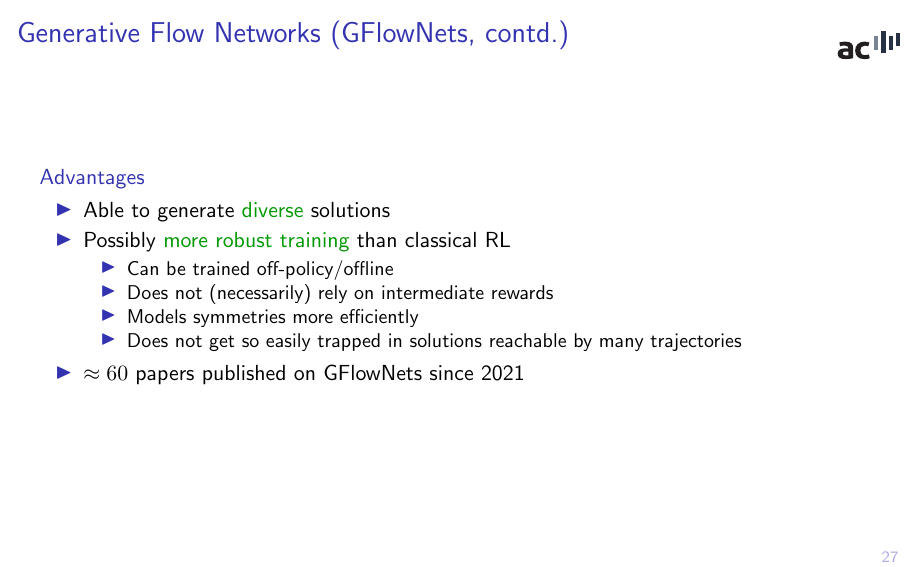
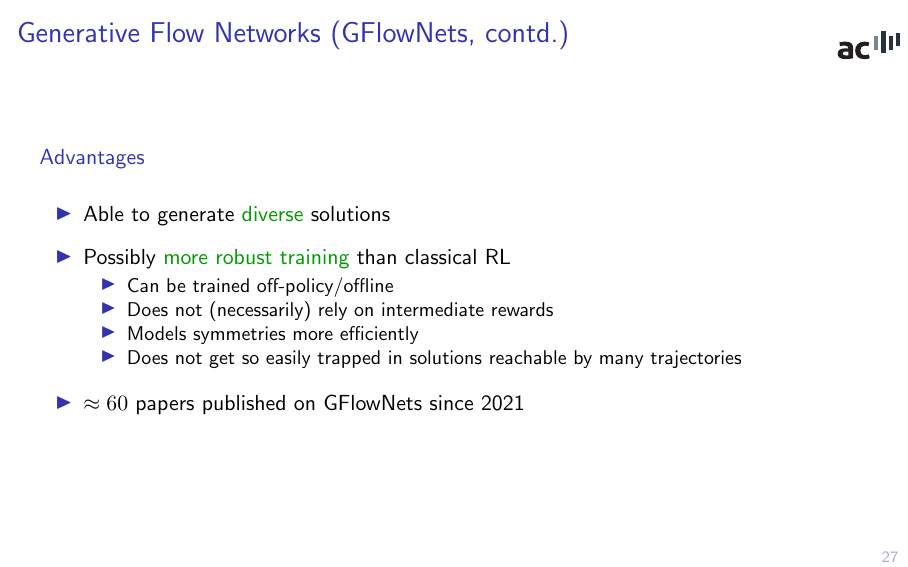
Before and after one commit to graidl/NewZealand24, LaTeX slides (talk-25-02-20-WAIODM25/presentation.tex): page 27 of 39. Compiled offline with pdfLaTeX.

Commit message:
Final version

```diff
--- a/talk-25-02-20-WAIODM25/presentation.tex
+++ b/talk-25-02-20-WAIODM25/presentation.tex
@@ -990,7 +989,9 @@ $\rightarrow$ no meaningful information
 
 \begin{frame}{Generative Flow Networks (GFlowNets, contd.)}
 	\structure{Advantages}
+	\bigskip
 		\begin{itemize}
+			\itemsep2ex
 			\item Able to generate \important{diverse} solutions
 			\item Possibly \important{more robust training} than classical RL
 			\begin{itemize}
```
Also changed, not shown: talk-25-02-20-WAIODM25/presentation.tex (1 more changed lines).
